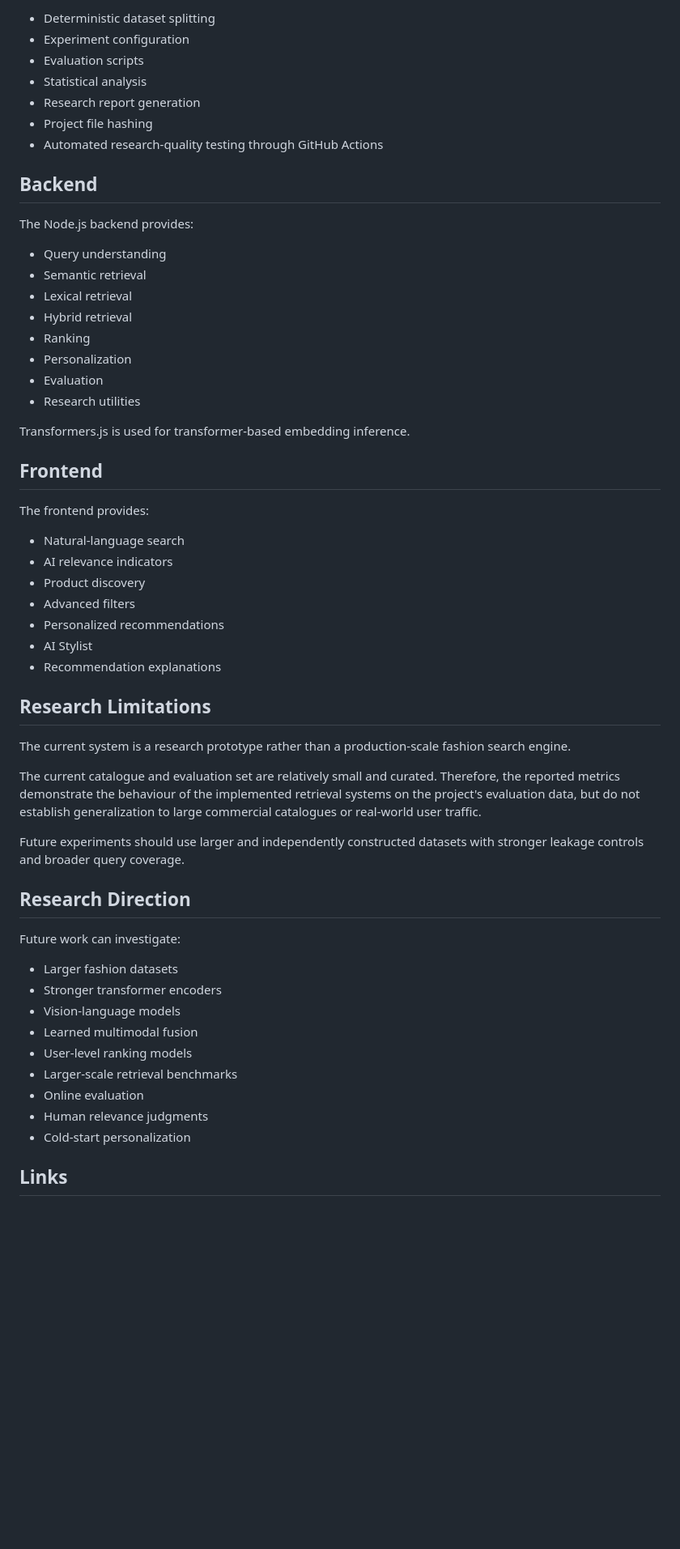
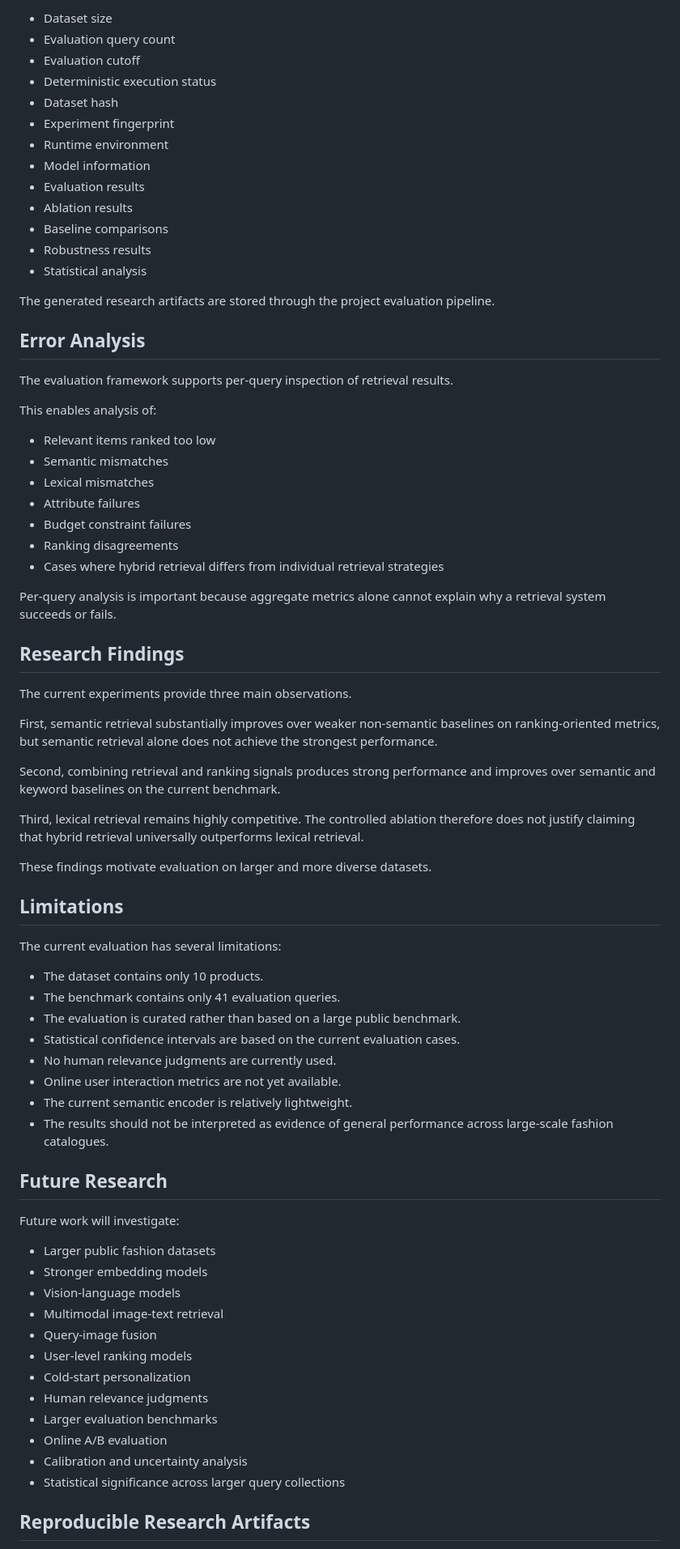
Before and after one commit to shaikhkhushi-01/Fashion-AI-search, a Markdown page: README.md, the part around one of its changes. Shown at 81% size. GitHub-like rendering; blank space fills up the shorter version.

```diff
--- a/README.md
+++ b/README.md
@@ -100,60 +221,77 @@ The project includes:
 
-- Deterministic dataset splitting
-- Experiment configuration
-- Evaluation scripts
+- Dataset size
+- Evaluation query count
+- Evaluation cutoff
+- Deterministic execution status
+- Dataset hash
+- Experiment fingerprint
+- Runtime environment
+- Model information
+- Evaluation results
+- Ablation results
+- Baseline comparisons
+- Robustness results
 - Statistical analysis
-- Research report generation
-- Project file hashing
-- Automated research-quality testing through GitHub Actions
 
-## Backend
+The generated research artifacts are stored through the project evaluation pipeline.
 
-The Node.js backend provides:
+## Error Analysis
 
-- Query understanding
-- Semantic retrieval
-- Lexical retrieval
-- Hybrid retrieval
-- Ranking
-- Personalization
-- Evaluation
-- Research utilities
+The evaluation framework supports per-query inspection of retrieval results.
 
-Transformers.js is used for transformer-based embedding inference.
+This enables analysis of:
 
-## Frontend
+- Relevant items ranked too low
+- Semantic mismatches
+- Lexical mismatches
+- Attribute failures
+- Budget constraint failures
+- Ranking disagreements
+- Cases where hybrid retrieval differs from individual retrieval strategies
 
-The frontend provides:
+Per-query analysis is important because aggregate metrics alone cannot explain why a retrieval system succeeds or fails.
 
-- Natural-language search
-- AI relevance indicators
-- Product discovery
-- Advanced filters
-- Personalized recommendations
-- AI Stylist
-- Recommendation explanations
+## Research Findings
 
-## Research Limitations
+The current experiments provide three main observations.
 
-The current system is a research prototype rather than a production-scale fashion search engine.
+First, semantic retrieval substantially improves over weaker non-semantic baselines on ranking-oriented metrics, but semantic retrieval alone does not achieve the strongest performance.
 
-The current catalogue and evaluation set are relatively small and curated. Therefore, the reported metrics demonstrate the behaviour of the implemented retrieval systems on the project's evaluation data, but do not establish generalization to large commercial catalogues or real-world user traffic.
+Second, combining retrieval and ranking signals produces strong performance and improves over semantic and keyword baselines on the current benchmark.
 
-Future experiments should use larger and independently constructed datasets with stronger leakage controls and broader query coverage.
+Third, lexical retrieval remains highly competitive. The controlled ablation therefore does not justify claiming that hybrid retrieval universally outperforms lexical retrieval.
 
-## Research Direction
+These findings motivate evaluation on larger and more diverse datasets.
 
-Future work can investigate:
+## Limitations
 
-- Larger fashion datasets
-- Stronger transformer encoders
+The current evaluation has several limitations:
+
+- The dataset contains only 10 products.
+- The benchmark contains only 41 evaluation queries.
+- The evaluation is curated rather than based on a large public benchmark.
+- Statistical confidence intervals are based on the current evaluation cases.
+- No human relevance judgments are currently used.
+- Online user interaction metrics are not yet available.
+- The current semantic encoder is relatively lightweight.
+- The results should not be interpreted as evidence of general performance across large-scale fashion catalogues.
+
+## Future Research
+
+Future work will investigate:
+
+- Larger public fashion datasets
+- Stronger embedding models
 - Vision-language models
-- Learned multimodal fusion
+- Multimodal image-text retrieval
+- Query-image fusion
 - User-level ranking models
-- Larger-scale retrieval benchmarks
-- Online evaluation
+- Cold-start personalization
 - Human relevance judgments
-- Cold-start personalization
+- Larger evaluation benchmarks
+- Online A/B evaluation
+- Calibration and uncertainty analysis
+- Statistical significance across larger query collections
 
-## Links
+## Reproducible Research Artifacts
 
```
Also changed, not shown: other parts of README.md (+211 -56 lines).
